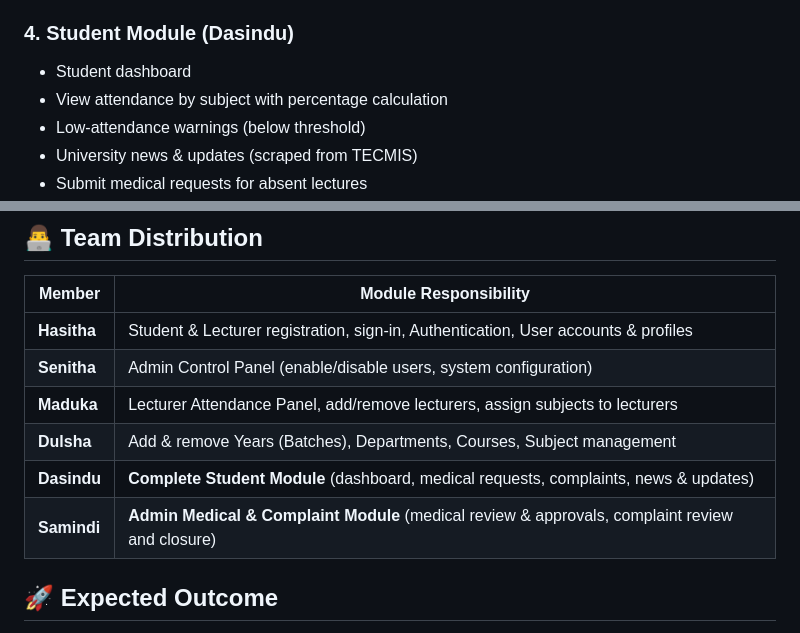
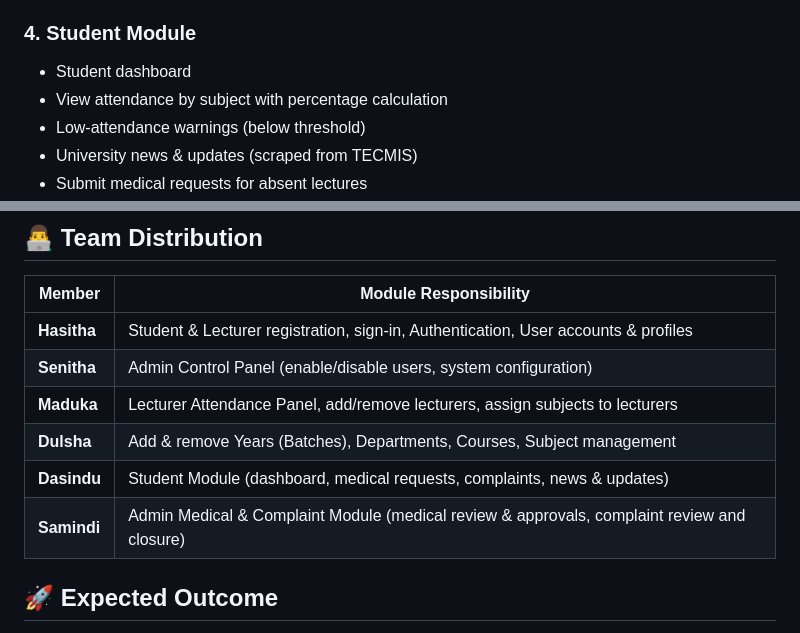
Before and after one commit to DasinduDilvan/Student-Attendance-Management-System, a Markdown page: README.md, 2 parts joined by grey strips. GitHub-like rendering.

Commit message:
Refine Student Module section in README
Removed the name from the Student Module heading and updated the corresponding team member description.

```diff
--- a/README.md
+++ b/README.md
@@ -59,7 +59,7 @@ We follow the **MVC (Model-View-Controller)** architecture pattern for clean sep
 - View student lists (year & department-wise)
 - Attendance summary per subject
 
-### 4. Student Module (Dasindu)
+### 4. Student Module
 - Student dashboard
 - View attendance by subject with percentage calculation
 - Low-attendance warnings (below threshold)
@@ -95,8 +95,8 @@ We follow the **MVC (Model-View-Controller)** architecture pattern for clean sep
 | **Senitha** | Admin Control Panel (enable/disable users, system configuration) |
 | **Maduka** | Lecturer Attendance Panel, add/remove lecturers, assign subjects to lecturers |
 | **Dulsha** | Add & remove Years (Batches), Departments, Courses, Subject management |
-| **Dasindu** | **Complete Student Module** (dashboard, medical requests, complaints, news & updates) |
-| **Samindi** | **Admin Medical & Complaint Module** (medical review & approvals, complaint review and closure) |
+| **Dasindu** | Student Module (dashboard, medical requests, complaints, news & updates) |
+| **Samindi** | Admin Medical & Complaint Module (medical review & approvals, complaint review and closure) |
 
 ## 🚀 Expected Outcome
 A fully functional, deployable Attendance Management Mini ERP that reflects real university workflows, includes attendance tracking, medical handling, complaint management, and demonstrates full-stack development and team collaboration skills using MVC architecture.
```
